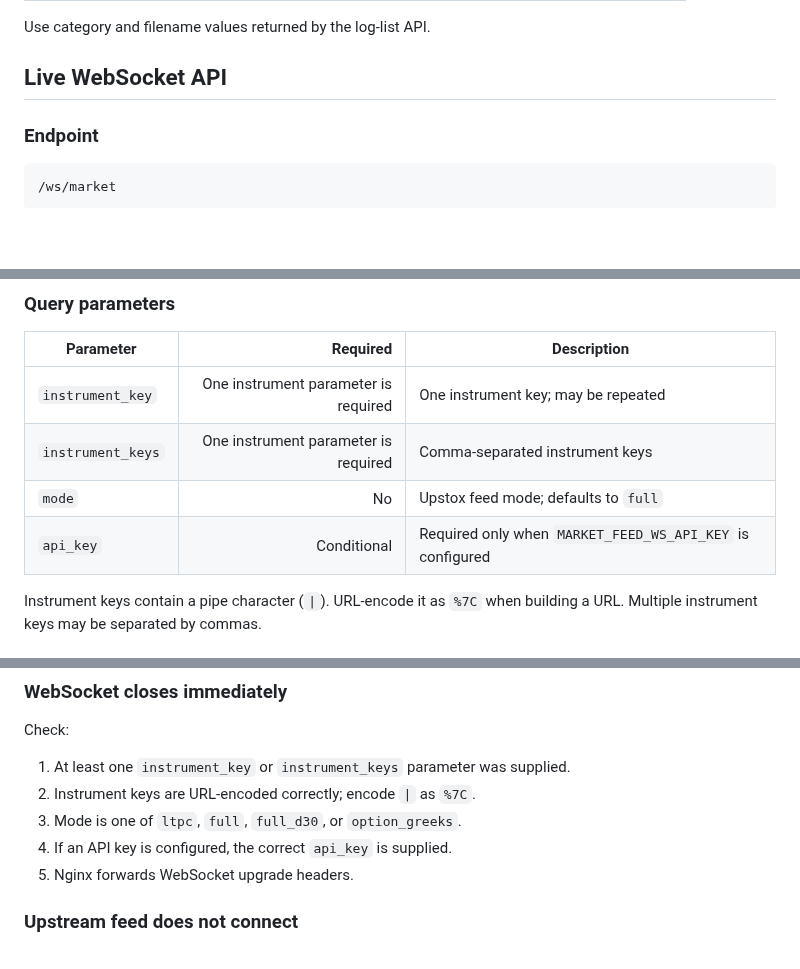
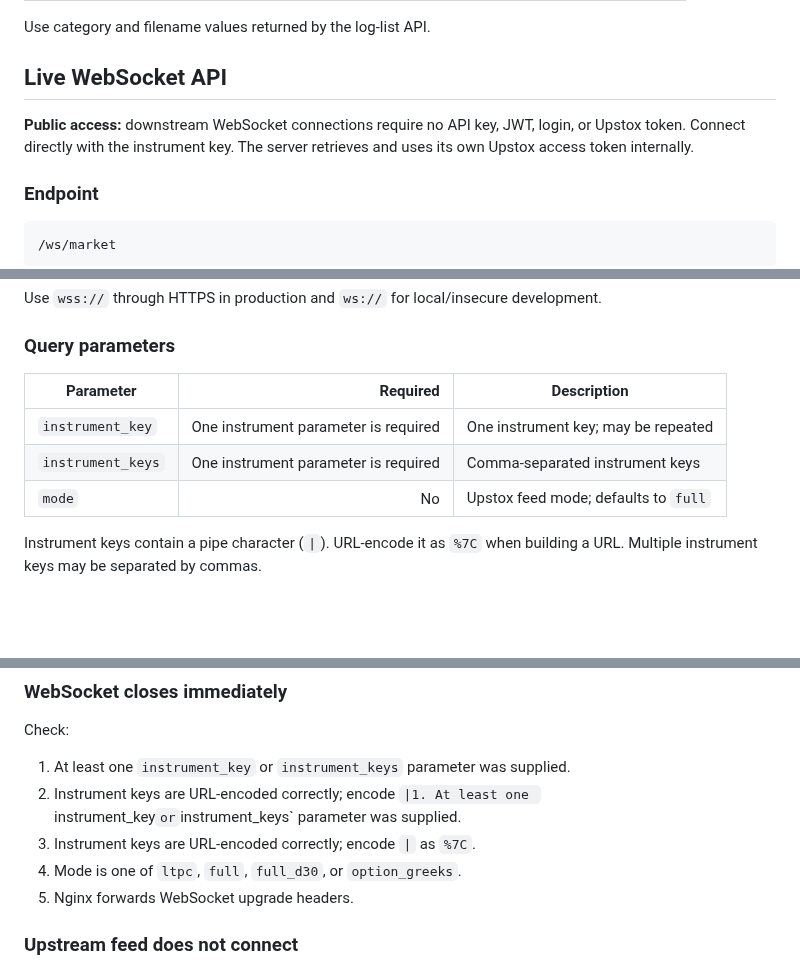
Before and after one commit to 7b809/t_feed_v1, a Markdown page: README.md, 3 parts joined by grey strips. Rendered like a GitHub page; blank space fills up the shorter version.

````diff
--- a/README.md
+++ b/README.md
@@ -291,6 +278,8 @@ Use category and filename values returned by the log-list API.
 
 ## Live WebSocket API
 
+**Public access:** downstream WebSocket connections require no API key, JWT, login, or Upstox token. Connect directly with the instrument key. The server retrieves and uses its own Upstox access token internally.
+
 ### Endpoint
 
 ```text
@@ -306,7 +295,6 @@ Use `wss://` through HTTPS in production and `ws://` for local/insecure developm
 | `instrument_key` | One instrument parameter is required | One instrument key; may be repeated |
 | `instrument_keys` | One instrument parameter is required | Comma-separated instrument keys |
 | `mode` | No | Upstox feed mode; defaults to `full` |
-| `api_key` | Conditional | Required only when `MARKET_FEED_WS_API_KEY` is configured |
 
 Instrument keys contain a pipe character (`|`). URL-encode it as `%7C` when building a URL. Multiple instrument keys may be separated by commas.
 
@@ -633,10 +613,10 @@ The public WebSocket URL then uses `wss://feed.example.com/ws/market?...`. Ensur
 Check:
 
 1. At least one `instrument_key` or `instrument_keys` parameter was supplied.
+2. Instrument keys are URL-encoded correctly; encode `|1. At least one `instrument_key` or `instrument_keys` parameter was supplied.
 2. Instrument keys are URL-encoded correctly; encode `|` as `%7C`.
 3. Mode is one of `ltpc`, `full`, `full_d30`, or `option_greeks`.
-4. If an API key is configured, the correct `api_key` is supplied.
-5. Nginx forwards WebSocket upgrade headers.
+4. Nginx forwards WebSocket upgrade headers.
 
 ### Upstream feed does not connect
 
````
Also changed, not shown: other parts of README.md (+3 -25 lines).
